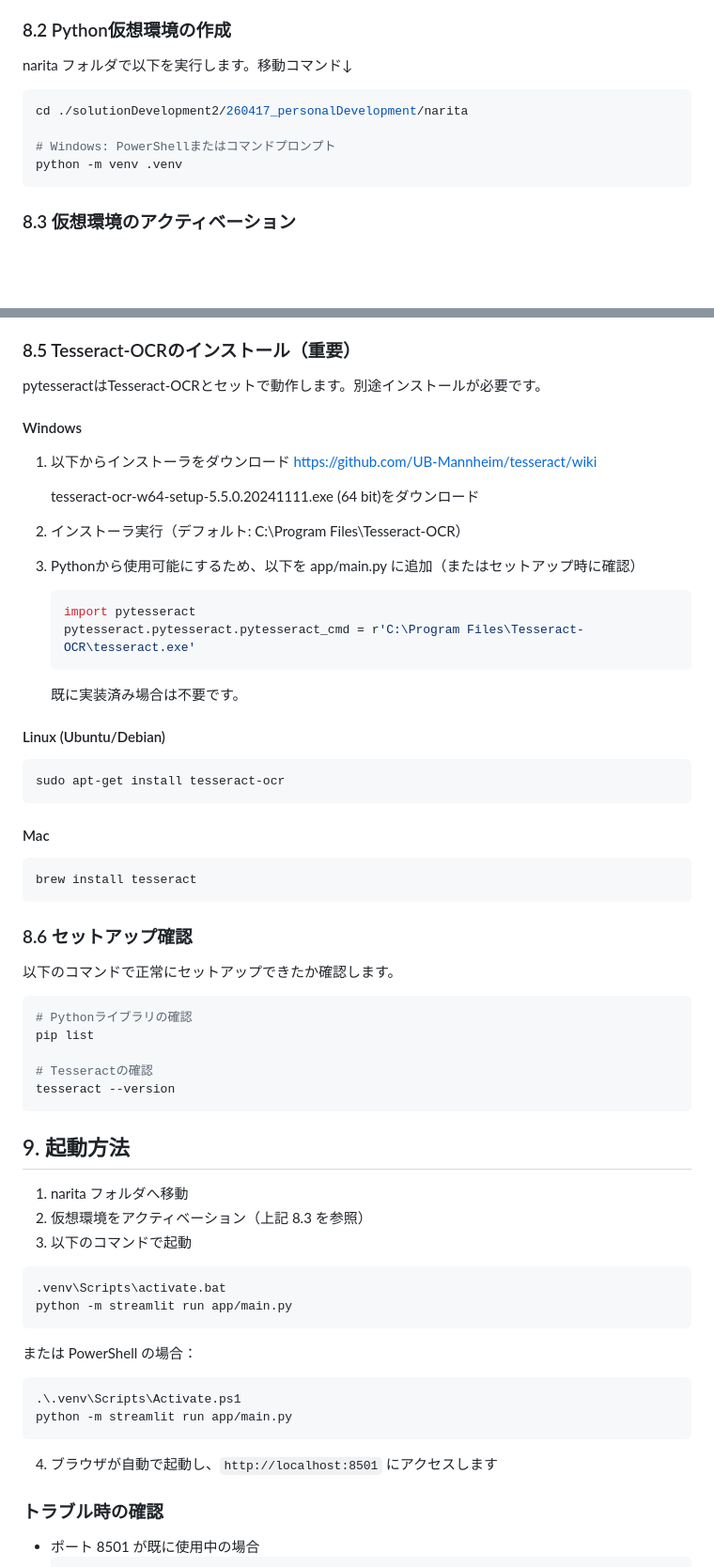
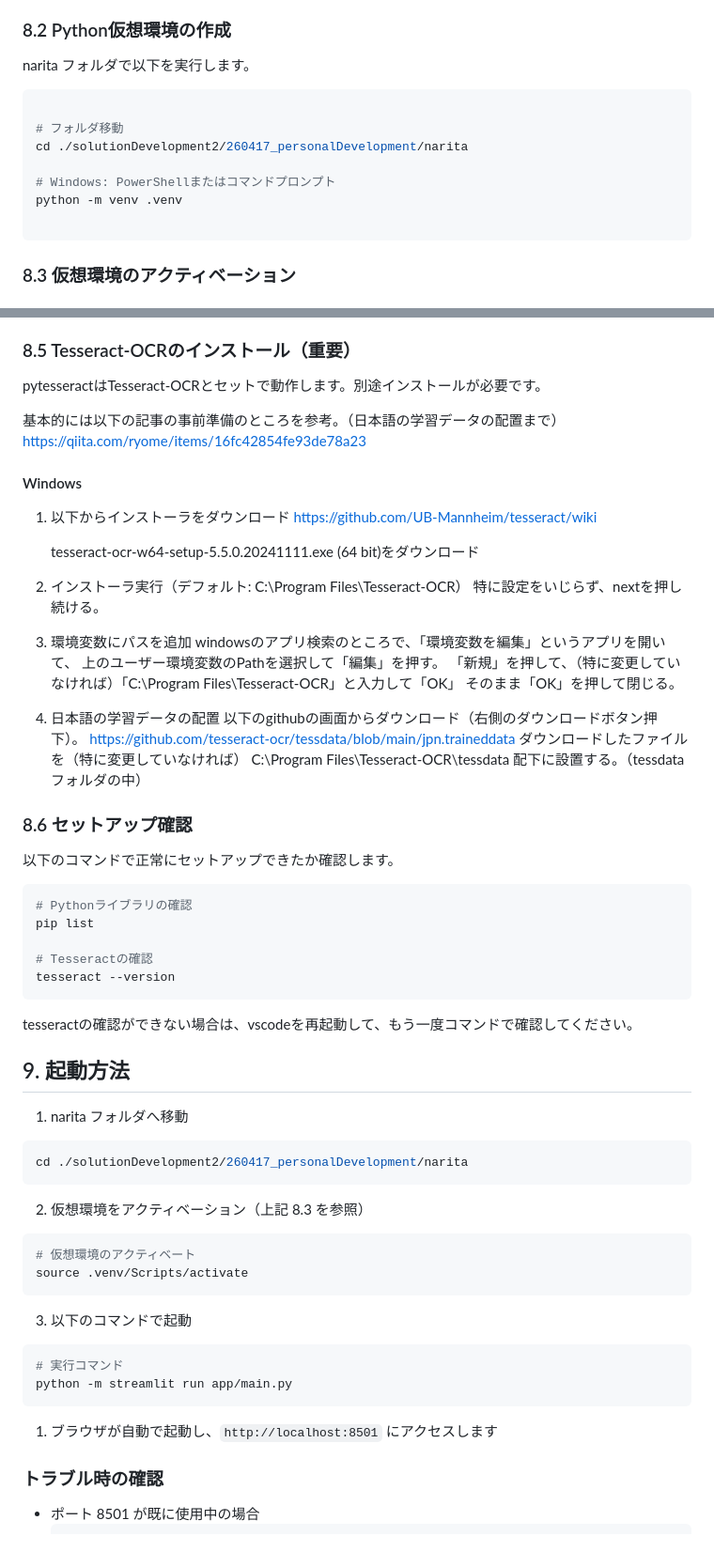
Before and after one commit to 2531-narita/solutionDevelopment2, a Markdown page: 260417_personalDevelopment/narita/README_narita.md, 2 parts joined by grey strips. Shown at 94% size. GitHub-like rendering; blank space fills up the shorter version.

Commit message:
[update] readme_narita.mdを編集、環境構築の部分を修正

````diff
--- a/260417_personalDevelopment/narita/README_narita.md
+++ b/260417_personalDevelopment/narita/README_narita.md
@@ -98,12 +98,15 @@
 - Tesseract-OCRがインストール可能であること
 
 ### 8.2 Python仮想環境の作成
-narita フォルダで以下を実行します。移動コマンド↓
+narita フォルダで以下を実行します。
 ```bash
+
+# フォルダ移動
 cd ./solutionDevelopment2/260417_personalDevelopment/narita
 
 # Windows: PowerShellまたはコマンドプロンプト
 python -m venv .venv
+
 ```
 
 ### 8.3 仮想環境のアクティベーション
@@ -140,6 +143,9 @@ pip install -r requirements.txt
 ### 8.5 Tesseract-OCRのインストール（重要）
 pytesseractはTesseract-OCRとセットで動作します。別途インストールが必要です。
 
+基本的には以下の記事の事前準備のところを参考。（日本語の学習データの配置まで）
+https://qiita.com/ryome/items/16fc42854fe93de78a23
+
 #### Windows
 1. 以下からインストーラをダウンロード
    https://github.com/UB-Mannheim/tesseract/wiki
@@ -147,24 +153,21 @@ pytesseractはTesseract-OCRとセットで動作します。別途インスト
     tesseract-ocr-w64-setup-5.5.0.20241111.exe (64 bit)をダウンロード
 
 2. インストーラ実行（デフォルト: C:\Program Files\Tesseract-OCR）
+   特に設定をいじらず、nextを押し続ける。
 
-3. Pythonから使用可能にするため、以下を app/main.py に追加（またはセットアップ時に確認）
-   ```python
-   import pytesseract
-   pytesseract.pytesseract.pytesseract_cmd = r'C:\Program Files\Tesseract-OCR\tesseract.exe'
-   ```
+3. 環境変数にパスを追加
+  windowsのアプリ検索のところで、「環境変数を編集」というアプリを開いて、
+  上のユーザー環境変数のPathを選択して「編集」を押す。
+  「新規」を押して、（特に変更していなければ）「C:\Program Files\Tesseract-OCR」と入力して「OK」
+  そのまま「OK」を押して閉じる。
 
-   既に実装済み場合は不要です。
+4. 日本語の学習データの配置
+   以下のgithubの画面からダウンロード（右側のダウンロードボタン押下）。
+   https://github.com/tesseract-ocr/tessdata/blob/main/jpn.traineddata
+   ダウンロードしたファイルを（特に変更していなければ）
+   C:\Program Files\Tesseract-OCR\tessdata
+   配下に設置する。（tessdataフォルダの中）
 
-#### Linux (Ubuntu/Debian)
-```bash
-sudo apt-get install tesseract-ocr
-```
-
-#### Mac
-```bash
-brew install tesseract
-```
 
 ### 8.6 セットアップ確認
 以下のコマンドで正常にセットアップできたか確認します。
@@ -176,25 +179,27 @@ pip list
 # Tesseractの確認
 tesseract --version
 ```
+tesseractの確認ができない場合は、vscodeを再起動して、もう一度コマンドで確認してください。
 
 ## 9. 起動方法
 1. narita フォルダへ移動
+```bash
+cd ./solutionDevelopment2/260417_personalDevelopment/narita
+```
+
 2. 仮想環境をアクティベーション（上記 8.3 を参照）
+```bash
+# 仮想環境のアクティベート
+source .venv/Scripts/activate
+```
+
 3. 以下のコマンドで起動
-
 ```bash
-.venv\Scripts\activate.bat
+# 実行コマンド
 python -m streamlit run app/main.py
 ```
 
-または PowerShell の場合：
-
-```bash
-.\.venv\Scripts\Activate.ps1
-python -m streamlit run app/main.py
-```
-
-4. ブラウザが自動で起動し、`http://localhost:8501` にアクセスします
+1. ブラウザが自動で起動し、`http://localhost:8501` にアクセスします
 
 ### トラブル時の確認
 - ポート 8501 が既に使用中の場合
````
